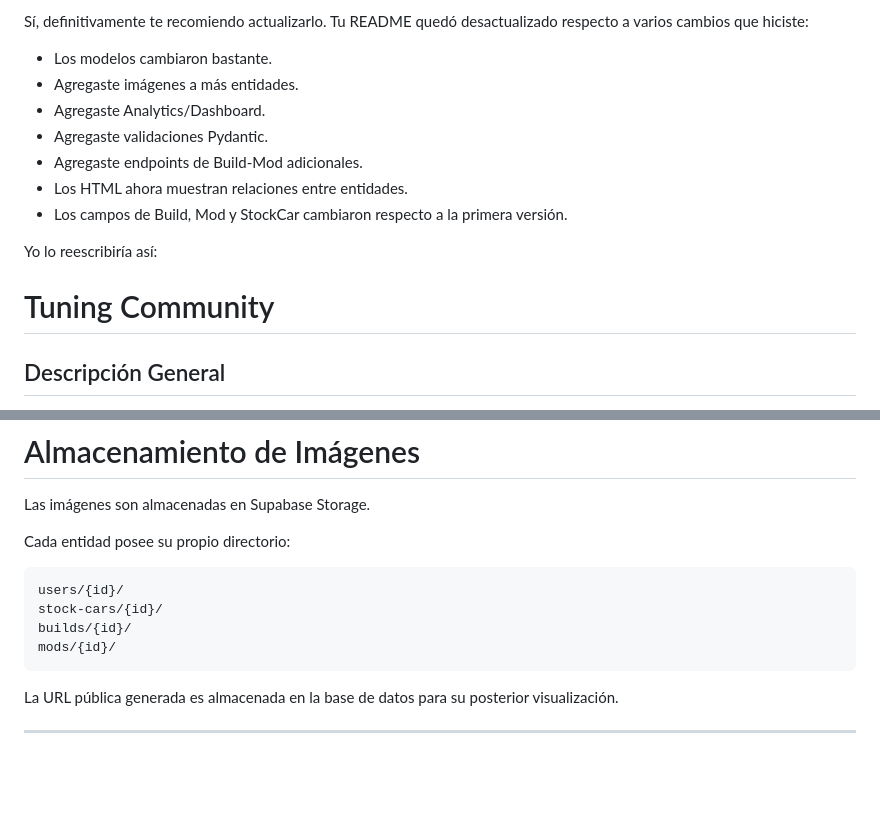
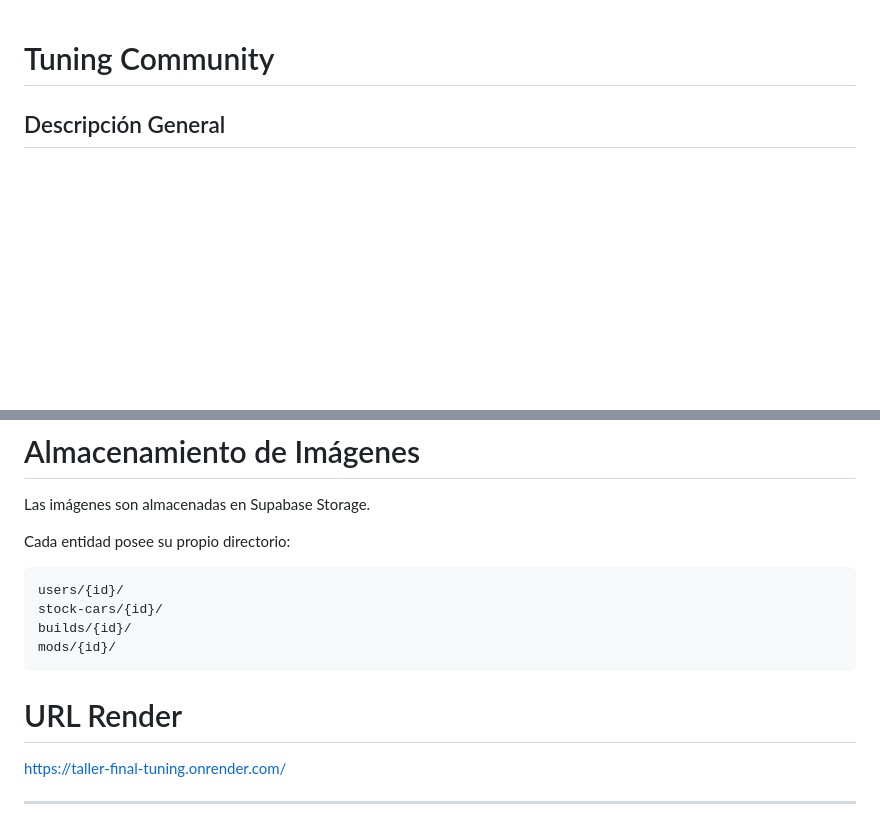
Before and after one commit to CAMIL0ZZ/Taller_Final_Tuning_, a Markdown page: README.md, 2 parts joined by grey strips. Drawn GitHub-style; blank space fills up the shorter version.

Commit message:
[upload] readme ajustado con url

````diff
--- a/README.md
+++ b/README.md
@@ -1,15 +1,3 @@
-Sí, definitivamente te recomiendo actualizarlo. Tu README quedó desactualizado respecto a varios cambios que hiciste:
-
-* Los modelos cambiaron bastante.
-* Agregaste imágenes a más entidades.
-* Agregaste Analytics/Dashboard.
-* Agregaste validaciones Pydantic.
-* Agregaste endpoints de Build-Mod adicionales.
-* Los HTML ahora muestran relaciones entre entidades.
-* Los campos de Build, Mod y StockCar cambiaron respecto a la primera versión.
-
-Yo lo reescribiría así:
-
 # Tuning Community
 
 ## Descripción General
@@ -482,7 +470,8 @@ stock-cars/{id}/
 builds/{id}/
 mods/{id}/
 ```
+# URL Render
 
-La URL pública generada es almacenada en la base de datos para su posterior visualización.
+https://taller-final-tuning.onrender.com/
 
 ---
````
